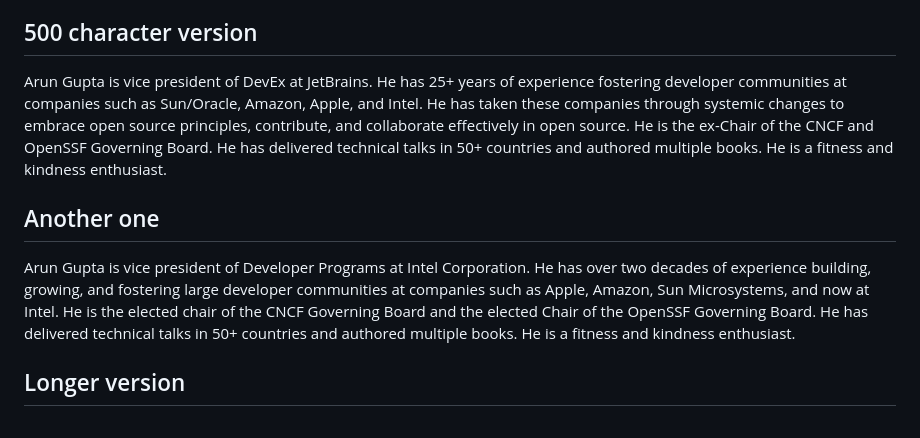
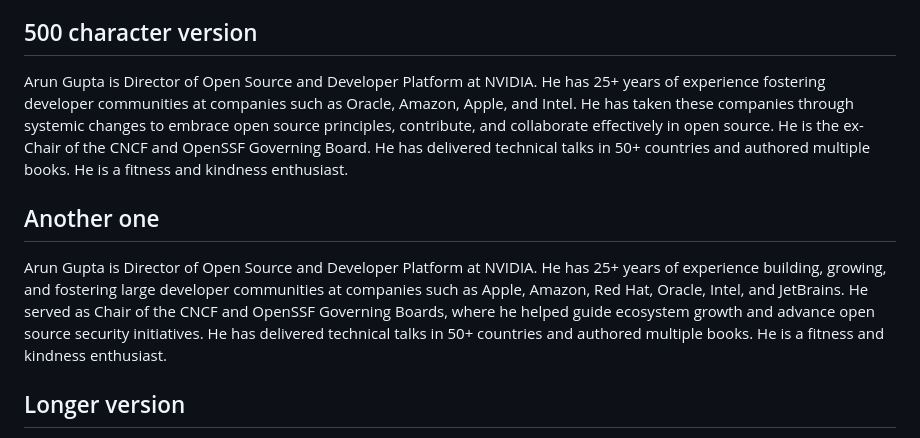
Before and after one commit to arun-gupta/arun-gupta.github.io, a Markdown page: index.md, the part around the change. GitHub-like rendering.

Commit message:
Revise Arun Gupta's biography for accuracy
Updated Arun Gupta's position and experience details in the biography sections.

```diff
--- a/index.md
+++ b/index.md
@@ -9,11 +9,11 @@ He served as Chair of the CNCF and OpenSSF Governing Boards, where he helped gui
 A global speaker and author, Arun has delivered keynotes in 50+ countries, is a Docker Captain and Java Champion, and founded Devoxx4Kids USA. He continues to support global initiatives including UN-led technology hackathons.
 
 ## 500 character version
-Arun Gupta is vice president of DevEx at JetBrains. He has 25+ years of experience fostering developer communities at companies such as Sun/Oracle, Amazon, Apple, and Intel. He has taken these companies through systemic changes to embrace open source principles, contribute, and collaborate effectively in open source. He is the ex-Chair of the CNCF and OpenSSF Governing Board. He has delivered technical talks in 50+ countries and authored multiple books. He is a fitness and kindness enthusiast.
+Arun Gupta is Director of Open Source and Developer Platform at NVIDIA. He has 25+ years of experience fostering developer communities at companies such as Oracle, Amazon, Apple, and Intel. He has taken these companies through systemic changes to embrace open source principles, contribute, and collaborate effectively in open source. He is the ex-Chair of the CNCF and OpenSSF Governing Board. He has delivered technical talks in 50+ countries and authored multiple books. He is a fitness and kindness enthusiast.
 
 ## Another one
 
-Arun Gupta is vice president of Developer Programs at Intel Corporation. He has over two decades of experience building, growing, and fostering large developer communities at companies such as Apple, Amazon, Sun Microsystems, and now at Intel. He is the elected chair of the CNCF Governing Board and the elected Chair of the OpenSSF Governing Board. He has delivered technical talks in 50+ countries and authored multiple books. He is a fitness and kindness enthusiast.
+Arun Gupta is Director of Open Source and Developer Platform at NVIDIA. He has 25+ years of experience building, growing, and fostering large developer communities at companies such as Apple, Amazon, Red Hat, Oracle, Intel, and JetBrains. He served as Chair of the CNCF and OpenSSF Governing Boards, where he helped guide ecosystem growth and advance open source security initiatives. He has delivered technical talks in 50+ countries and authored multiple books. He is a fitness and kindness enthusiast.
 
 ## Longer version
 
```
